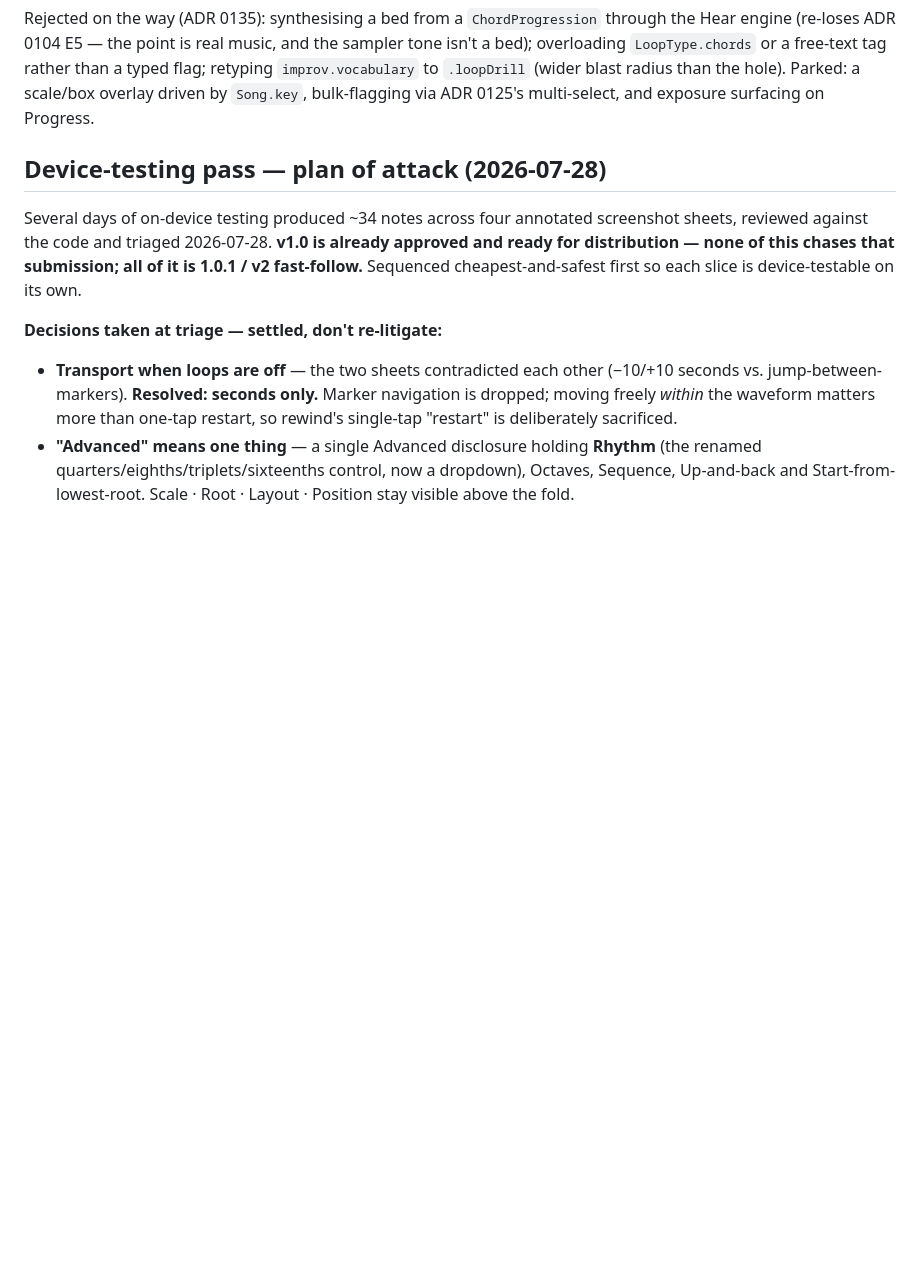
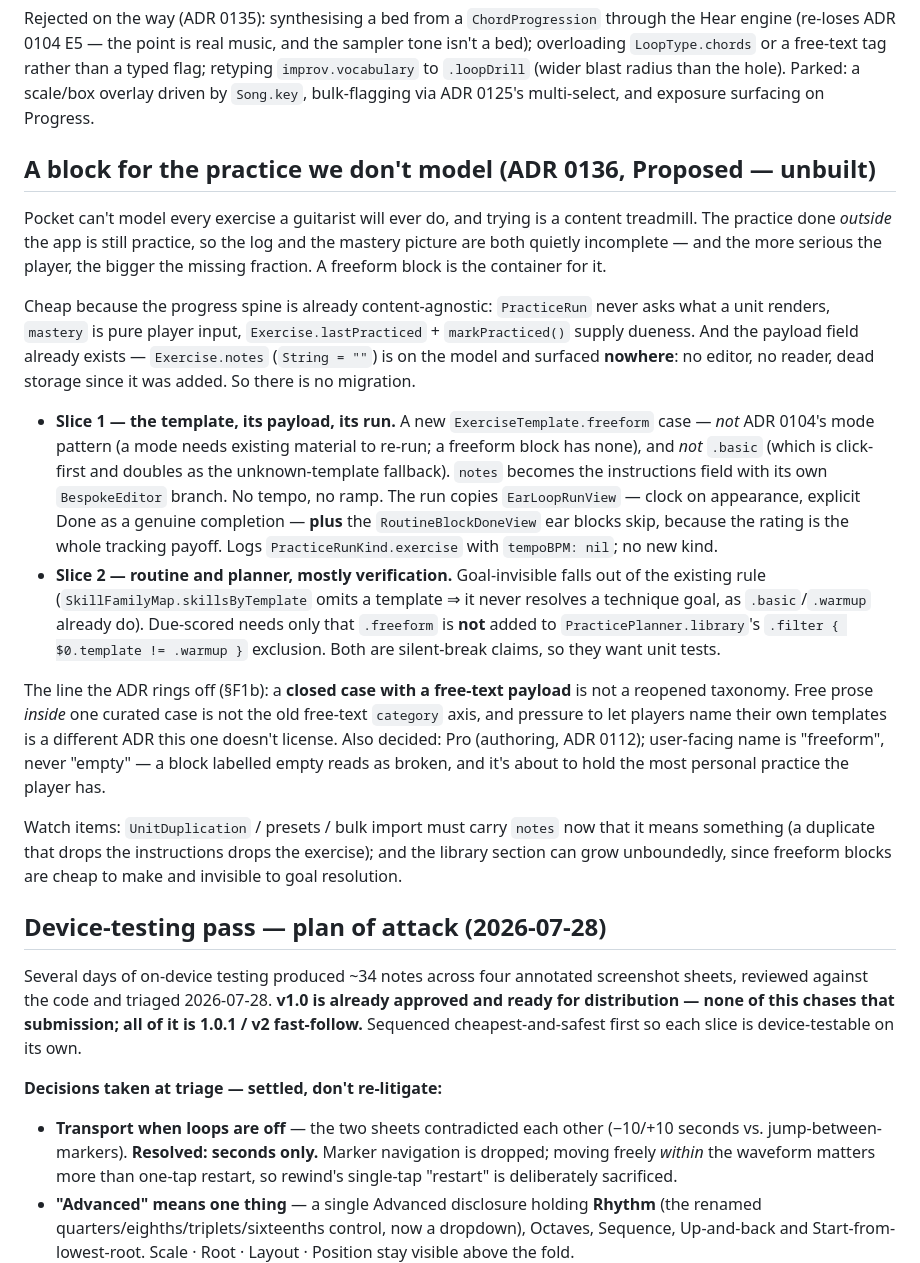
Before and after one commit to Tomisin-09/pocket-ios, a Markdown page: docs/backlog.md, the part around the change. GitHub-like rendering; blank space fills up the shorter version.

```diff
--- a/docs/backlog.md
+++ b/docs/backlog.md
@@ -166,6 +166,41 @@ Rejected on the way (ADR 0135): synthesising a bed from a `ChordProgression` thr
 `LoopType.chords` or a free-text tag rather than a typed flag; retyping `improv.vocabulary` to
 `.loopDrill` (wider blast radius than the hole). Parked: a scale/box overlay driven by `Song.key`,
 bulk-flagging via ADR 0125's multi-select, and exposure surfacing on Progress.
+
+## A block for the practice we don't model (ADR 0136, Proposed — unbuilt)
+
+Pocket can't model every exercise a guitarist will ever do, and trying is a content treadmill. The
+practice done *outside* the app is still practice, so the log and the mastery picture are both
+quietly incomplete — and the more serious the player, the bigger the missing fraction. A freeform
+block is the container for it.
+
+Cheap because the progress spine is already content-agnostic: `PracticeRun` never asks what a unit
+renders, `mastery` is pure player input, `Exercise.lastPracticed` + `markPracticed()` supply dueness.
+And the payload field already exists — `Exercise.notes` (`String = ""`) is on the model and surfaced
+**nowhere**: no editor, no reader, dead storage since it was added. So there is no migration.
+
+- **Slice 1 — the template, its payload, its run.** A new `ExerciseTemplate.freeform` case — *not*
+  ADR 0104's mode pattern (a mode needs existing material to re-run; a freeform block has none), and
+  *not* `.basic` (which is click-first and doubles as the unknown-template fallback). `notes` becomes
+  the instructions field with its own `BespokeEditor` branch. No tempo, no ramp. The run copies
+  `EarLoopRunView` — clock on appearance, explicit Done as a genuine completion — **plus** the
+  `RoutineBlockDoneView` ear blocks skip, because the rating is the whole tracking payoff. Logs
+  `PracticeRunKind.exercise` with `tempoBPM: nil`; no new kind.
+- **Slice 2 — routine and planner, mostly verification.** Goal-invisible falls out of the existing
+  rule (`SkillFamilyMap.skillsByTemplate` omits a template ⇒ it never resolves a technique goal, as
+  `.basic`/`.warmup` already do). Due-scored needs only that `.freeform` is **not** added to
+  `PracticePlanner.library`'s `.filter { $0.template != .warmup }` exclusion. Both are silent-break
+  claims, so they want unit tests.
+
+The line the ADR rings off (§F1b): a **closed case with a free-text payload** is not a reopened
+taxonomy. Free prose *inside* one curated case is not the old free-text `category` axis, and pressure
+to let players name their own templates is a different ADR this one doesn't license. Also decided:
+Pro (authoring, ADR 0112); user-facing name is "freeform", never "empty" — a block labelled empty
+reads as broken, and it's about to hold the most personal practice the player has.
+
+Watch items: `UnitDuplication` / presets / bulk import must carry `notes` now that it means
+something (a duplicate that drops the instructions drops the exercise); and the library section can
+grow unboundedly, since freeform blocks are cheap to make and invisible to goal resolution.
 
 ## Device-testing pass — plan of attack (2026-07-28)
 
```
Also changed, not shown: docs/decisions/0136-a-block-for-the-practice-we-dont-model.md (added, +195 -0 lines).
